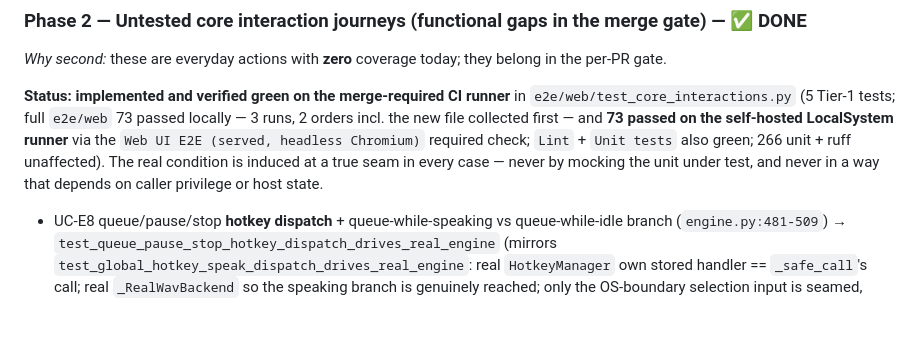
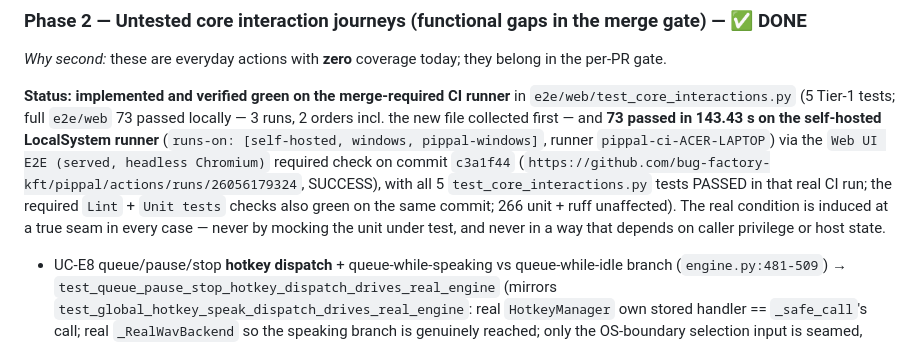
Before and after one commit to bug-factory-kft/pippal, a Markdown page: docs/USE_CASE_BACKLOG.md, the part around the change. Drawn GitHub-style; blank space fills up the shorter version.

```diff
--- a/docs/USE_CASE_BACKLOG.md
+++ b/docs/USE_CASE_BACKLOG.md
@@ -292,12 +292,16 @@ they belong in the per-PR gate.
 **Status: implemented and verified green on the merge-required CI
 runner** in `e2e/web/test_core_interactions.py` (5 Tier-1 tests; full
 `e2e/web` 73 passed locally — 3 runs, 2 orders incl. the new file
-collected first — and **73 passed on the self-hosted LocalSystem
-runner** via the `Web UI E2E (served, headless Chromium)` required check;
-`Lint` + `Unit tests` also green; 266 unit + ruff unaffected). The real
-condition is induced at a true seam in every case — never by mocking the
-unit under test, and never in a way that depends on caller privilege or
-host state.
+collected first — and **73 passed in 143.43 s on the self-hosted
+LocalSystem runner** (`runs-on: [self-hosted, windows, pippal-windows]`,
+runner `pippal-ci-ACER-LAPTOP`) via the `Web UI E2E (served, headless
+Chromium)` required check on commit `c3a1f44`
+(`https://github.com/bug-factory-kft/pippal/actions/runs/26056179324`,
+SUCCESS), with all 5 `test_core_interactions.py` tests PASSED in that
+real CI run; the required `Lint` + `Unit tests` checks also green on the
+same commit; 266 unit + ruff unaffected). The real condition is induced
+at a true seam in every case — never by mocking the unit under test, and
+never in a way that depends on caller privilege or host state.
 
 - UC-E8 queue/pause/stop **hotkey dispatch** + queue-while-speaking vs
   queue-while-idle branch (`engine.py:481-509`) →
```
Also changed, not shown: docs/migration-web/UI_TEST_CHECKLIST.md (+15 -5 lines).
